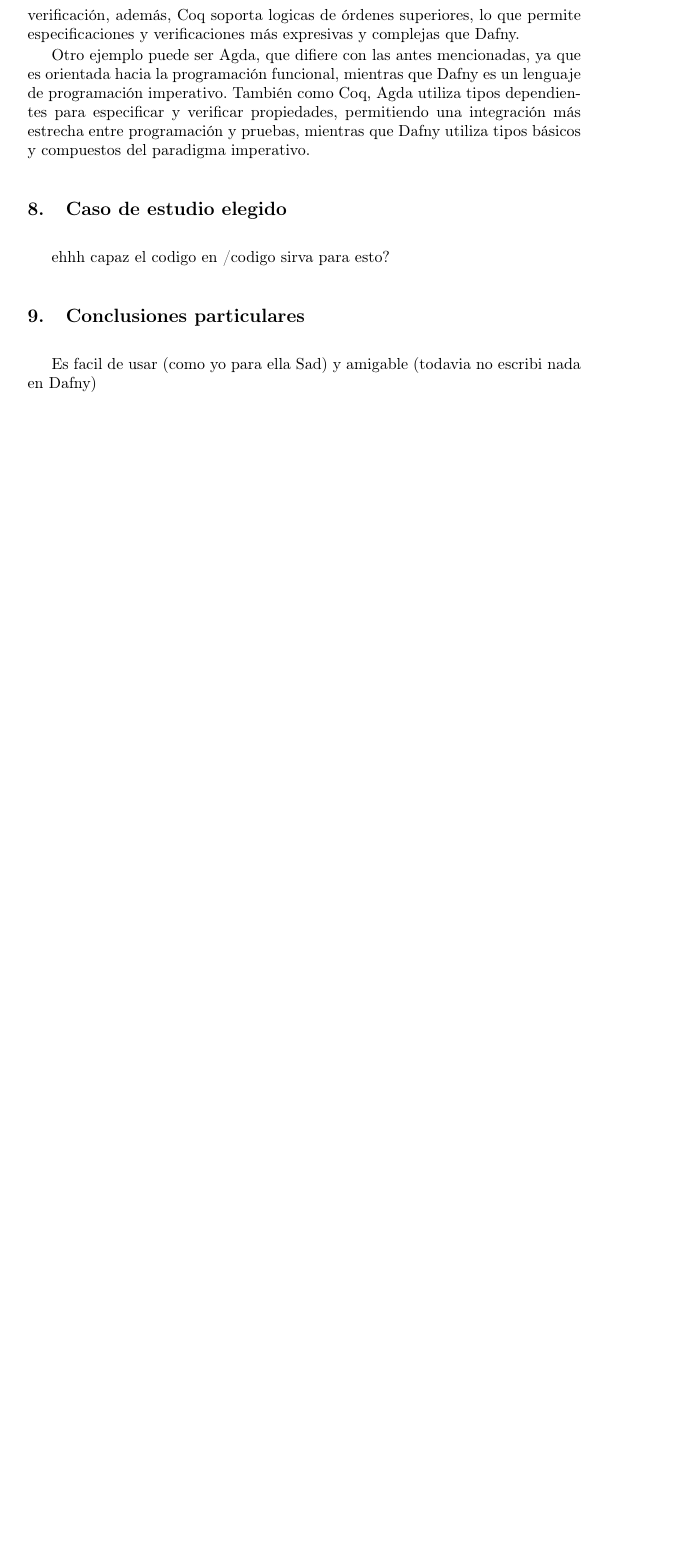
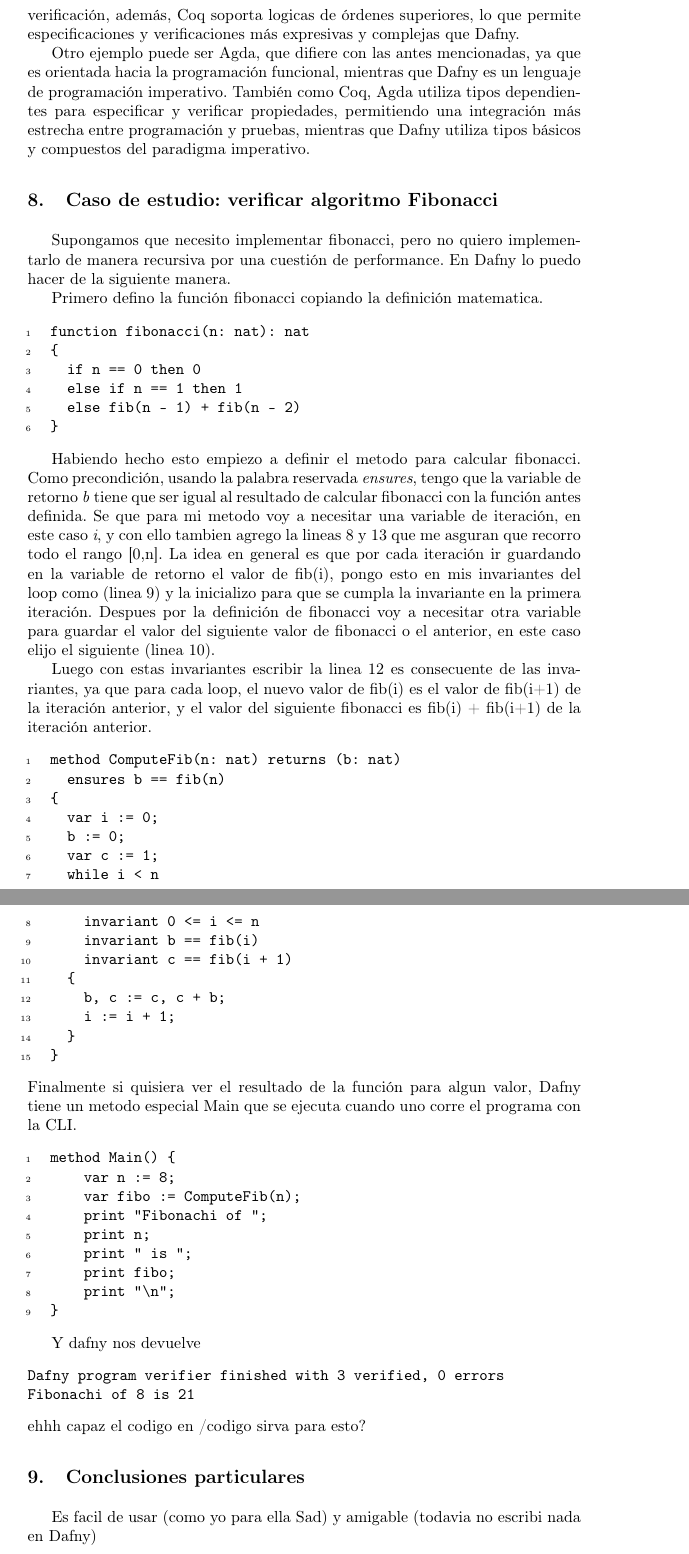
Before and after one commit to GonzaloGarciaZurlo/ing2, a LaTeX paper (informe.tex): part of page 5 of 6 before the commit and two parts of pages 5 and 6 of 7 after it, the two joined at a grey line, cut so that both start at the same text, the shorter picture padded with empty space. Compiled offline with pdfLaTeX.

Commit message:
agregar caso de estudio fibonacci

```diff
--- a/informe.tex
+++ b/informe.tex
@@ -7,7 +7,10 @@
 \usepackage[T1]{fontenc}
 %
 \usepackage{graphicx}
+%links
 \usepackage{hyperref}
+%to put linenumbers in code
+\usepackage{fancyvrb}
 %
 \begin{document}
 %
@@ -174,7 +177,61 @@
 También como Coq, Agda utiliza tipos dependientes para especificar y verificar propiedades,
 permitiendo una integración más estrecha entre programación y pruebas, mientras que Dafny utiliza tipos básicos y compuestos del paradigma imperativo.
 
-\section{Caso de estudio elegido}
+\section{Caso de estudio: verificar algoritmo Fibonacci}
+Supongamos que necesito implementar fibonacci, pero no quiero implementarlo de manera recursiva por una cuestión de performance. En Dafny lo puedo hacer de la siguiente manera.
+
+Primero defino la función fibonacci copiando la definición matematica.
+\begin{Verbatim}[numbers=left,xleftmargin=5mm]
+function fibonacci(n: nat): nat
+{
+  if n == 0 then 0
+  else if n == 1 then 1
+  else fib(n - 1) + fib(n - 2)
+}
+\end{Verbatim}
+
+Habiendo hecho esto empiezo a definir el metodo para calcular fibonacci.
+Como precondición, usando la palabra reservada \textit{ensures}, tengo que la variable de retorno \textit{b} tiene que ser igual al resultado de calcular fibonacci con la función antes definida.
+Se que para mi metodo voy a necesitar una variable de iteración, en este caso \textit{i}, y con ello tambien agrego la lineas 8 y 13 que me asguran que recorro todo el rango [0,n].
+La idea en general es que por cada iteración ir guardando en la variable de retorno el valor de fib(i), pongo esto en mis invariantes del loop como (linea 9) y la inicializo para que se cumpla la invariante en la primera iteración. Despues por la definición de fibonacci voy a necesitar otra variable para guardar el valor del siguiente valor de fibonacci o el anterior, en este caso elijo el siguiente (linea 10).
+
+Luego con estas invariantes escribir la linea 12 es consecuente de las invariantes, ya que para cada loop, el nuevo valor de fib(i) es el valor de fib(i+1) de la iteración anterior, y el valor del siguiente fibonacci es fib(i) + fib(i+1) de la iteración anterior.
+\begin{Verbatim}[numbers=left,xleftmargin=5mm]
+method ComputeFib(n: nat) returns (b: nat)
+  ensures b == fib(n)
+{
+  var i := 0;
+  b := 0;
+  var c := 1;
+  while i < n
+    invariant 0 <= i <= n
+    invariant b == fib(i)
+    invariant c == fib(i + 1)
+  {
+    b, c := c, c + b;
+    i := i + 1;
+  }
+}
+\end{Verbatim}
+Finalmente si quisiera ver el resultado de la función para algun valor, Dafny tiene un metodo especial Main que se ejecuta cuando uno corre el programa con la CLI.
+\begin{Verbatim}[numbers=left,xleftmargin=5mm]
+method Main() {
+    var n := 8;
+    var fibo := ComputeFib(n);
+    print "Fibonachi of ";
+    print n;
+    print " is ";
+    print fibo;
+    print "\n";
+}
+\end{Verbatim}
+
+
+Y dafny nos devuelve
+\begin{verbatim}
+Dafny program verifier finished with 3 verified, 0 errors
+Fibonachi of 8 is 21
+\end{verbatim}
 ehhh capaz el codigo en /codigo sirva para esto?
 
 \section{Conclusiones particulares}
```
Also changed, not shown: informe.tex (4 more changed lines).
